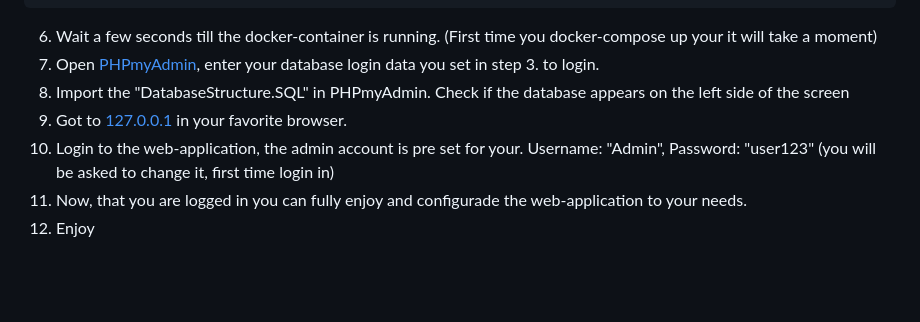
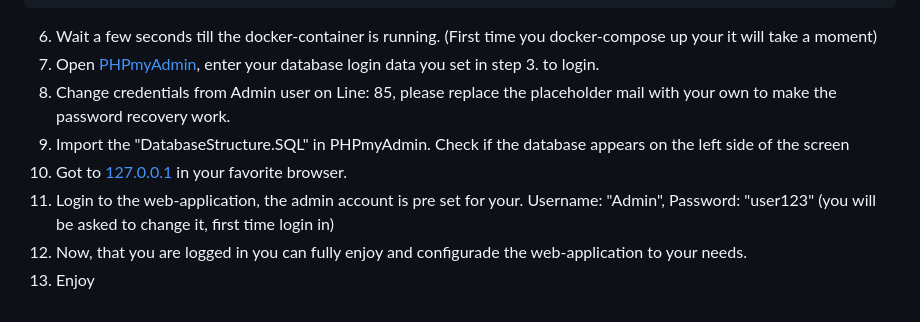
Before and after one commit to JoeyKraemer/Newspaper-1CT-1F, a Markdown page: readme.md, the part around the change. Rendered like a GitHub page; blank space fills up the shorter version.

Commit message:
added important step to database import

````diff
--- a/readme.md
+++ b/readme.md
@@ -68,8 +68,9 @@ docker-compose up
 ```
 6. Wait a few seconds till the docker-container is running. (First time you docker-compose up your it will take a moment)
 7. Open [PHPmyAdmin](http://127.0.0.1:8080), enter your database login data you set in step 3. to login.
-8. Import the "DatabaseStructure.SQL" in PHPmyAdmin. Check if the database appears on the left side of the screen
-9. Got to [127.0.0.1](http://127.0.0.1)  in your favorite browser.
-10. Login to the web-application, the admin account is pre set for your. Username: "Admin", Password: "user123" (you will be asked to change it, first time login in)
-11. Now, that you are logged in you can fully enjoy and configurade the web-application to your needs.
-12. Enjoy
+8. Change credentials from Admin user on Line: 85, please replace the placeholder mail with your own to make the password recovery work.
+9. Import the "DatabaseStructure.SQL" in PHPmyAdmin. Check if the database appears on the left side of the screen
+10. Got to [127.0.0.1](http://127.0.0.1)  in your favorite browser.
+11. Login to the web-application, the admin account is pre set for your. Username: "Admin", Password: "user123" (you will be asked to change it, first time login in)
+12. Now, that you are logged in you can fully enjoy and configurade the web-application to your needs.
+13. Enjoy
````
